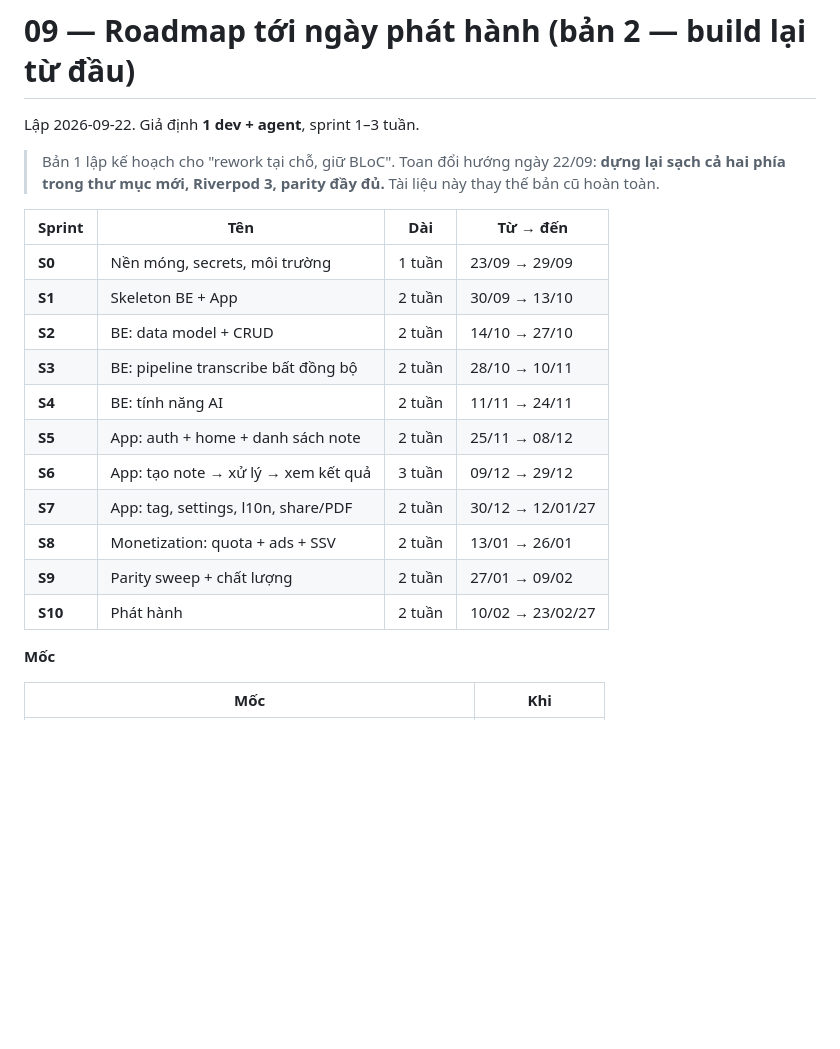
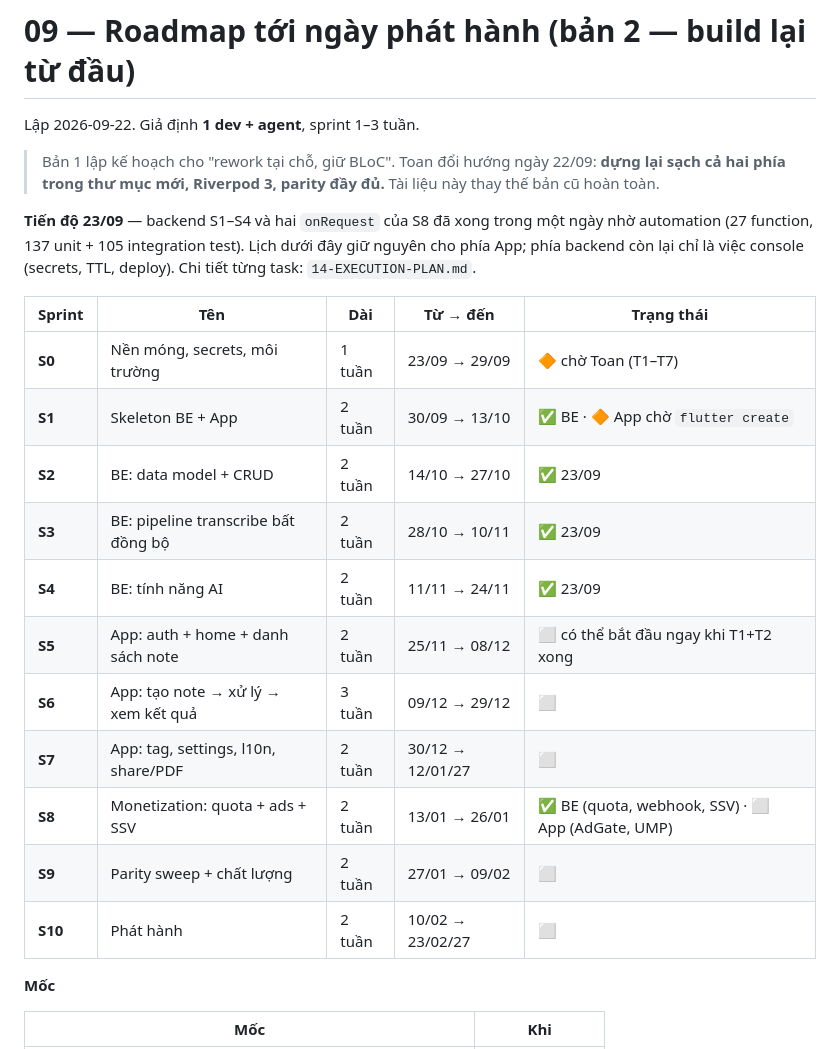
Before and after one commit to doxuto/oneai, a Markdown page: docs/09-ROADMAP.md, the part around the change. GitHub-like rendering; blank space fills up the shorter version.

Commit message:
[docs] Roadmap status: backend S1–S4 and S8 server half complete

```diff
--- a/docs/09-ROADMAP.md
+++ b/docs/09-ROADMAP.md
@@ -6,19 +6,24 @@ Lập 2026-09-22. Giả định **1 dev + agent**, sprint 1–3 tuần.
 > **dựng lại sạch cả hai phía trong thư mục mới, Riverpod 3, parity đầy đủ.**
 > Tài liệu này thay thế bản cũ hoàn toàn.
 
-| Sprint | Tên | Dài | Từ → đến |
-|---|---|---|---|
-| **S0** | Nền móng, secrets, môi trường | 1 tuần | 23/09 → 29/09 |
-| **S1** | Skeleton BE + App | 2 tuần | 30/09 → 13/10 |
-| **S2** | BE: data model + CRUD | 2 tuần | 14/10 → 27/10 |
-| **S3** | BE: pipeline transcribe bất đồng bộ | 2 tuần | 28/10 → 10/11 |
-| **S4** | BE: tính năng AI | 2 tuần | 11/11 → 24/11 |
-| **S5** | App: auth + home + danh sách note | 2 tuần | 25/11 → 08/12 |
-| **S6** | App: tạo note → xử lý → xem kết quả | 3 tuần | 09/12 → 29/12 |
-| **S7** | App: tag, settings, l10n, share/PDF | 2 tuần | 30/12 → 12/01/27 |
-| **S8** | Monetization: quota + ads + SSV | 2 tuần | 13/01 → 26/01 |
-| **S9** | Parity sweep + chất lượng | 2 tuần | 27/01 → 09/02 |
-| **S10** | Phát hành | 2 tuần | 10/02 → 23/02/27 |
+**Tiến độ 23/09** — backend S1–S4 và hai `onRequest` của S8 đã xong trong một
+ngày nhờ automation (27 function, 137 unit + 105 integration test). Lịch
+dưới đây giữ nguyên cho phía App; phía backend còn lại chỉ là việc console
+(secrets, TTL, deploy). Chi tiết từng task: `14-EXECUTION-PLAN.md`.
+
+| Sprint | Tên | Dài | Từ → đến | Trạng thái |
+|---|---|---|---|---|
+| **S0** | Nền móng, secrets, môi trường | 1 tuần | 23/09 → 29/09 | 🔶 chờ Toan (T1–T7) |
+| **S1** | Skeleton BE + App | 2 tuần | 30/09 → 13/10 | ✅ BE · 🔶 App chờ `flutter create` |
+| **S2** | BE: data model + CRUD | 2 tuần | 14/10 → 27/10 | ✅ 23/09 |
+| **S3** | BE: pipeline transcribe bất đồng bộ | 2 tuần | 28/10 → 10/11 | ✅ 23/09 |
+| **S4** | BE: tính năng AI | 2 tuần | 11/11 → 24/11 | ✅ 23/09 |
+| **S5** | App: auth + home + danh sách note | 2 tuần | 25/11 → 08/12 | ⬜ có thể bắt đầu ngay khi T1+T2 xong |
+| **S6** | App: tạo note → xử lý → xem kết quả | 3 tuần | 09/12 → 29/12 | ⬜ |
+| **S7** | App: tag, settings, l10n, share/PDF | 2 tuần | 30/12 → 12/01/27 | ⬜ |
+| **S8** | Monetization: quota + ads + SSV | 2 tuần | 13/01 → 26/01 | ✅ BE (quota, webhook, SSV) · ⬜ App (AdGate, UMP) |
+| **S9** | Parity sweep + chất lượng | 2 tuần | 27/01 → 09/02 | ⬜ |
+| **S10** | Phát hành | 2 tuần | 10/02 → 23/02/27 | ⬜ |
 
 **Mốc**
 
```
